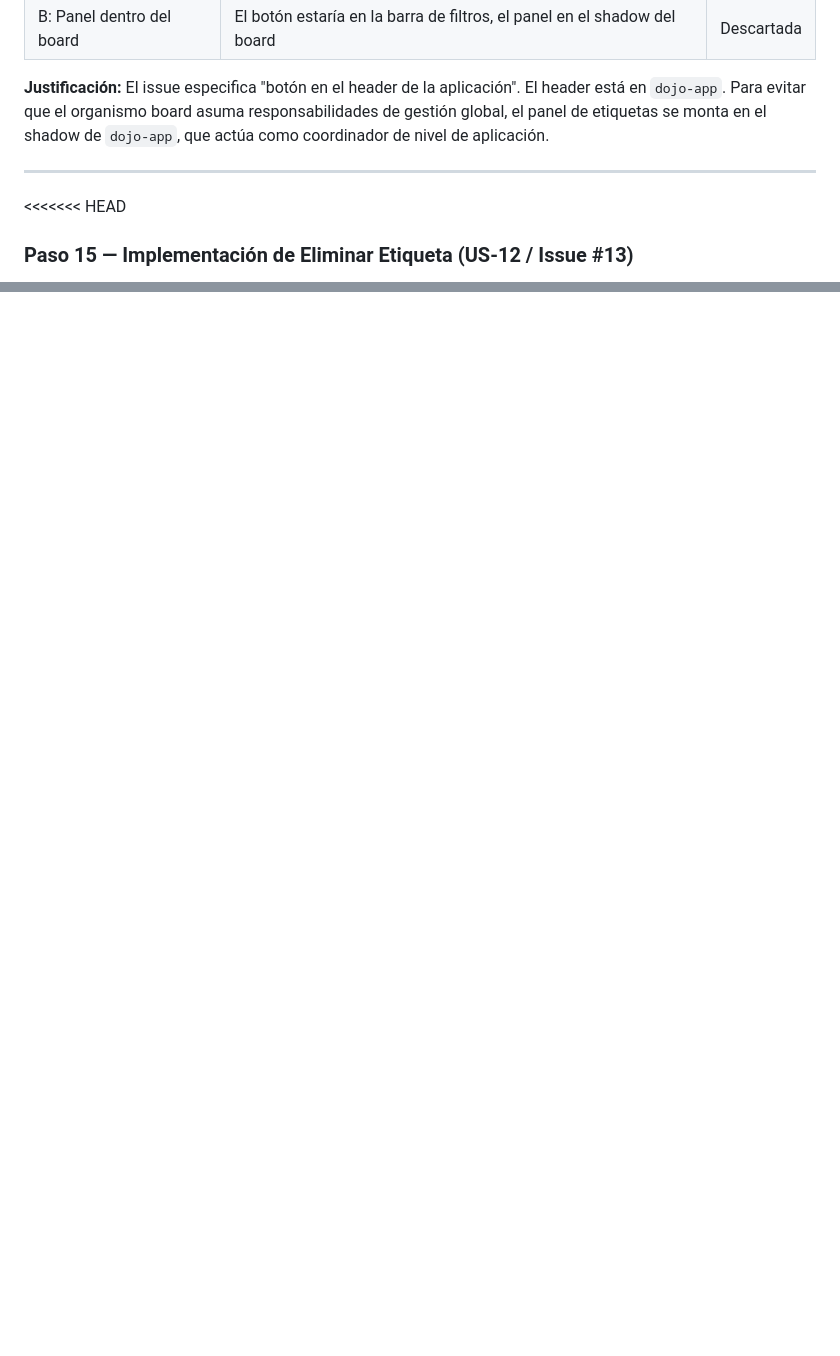
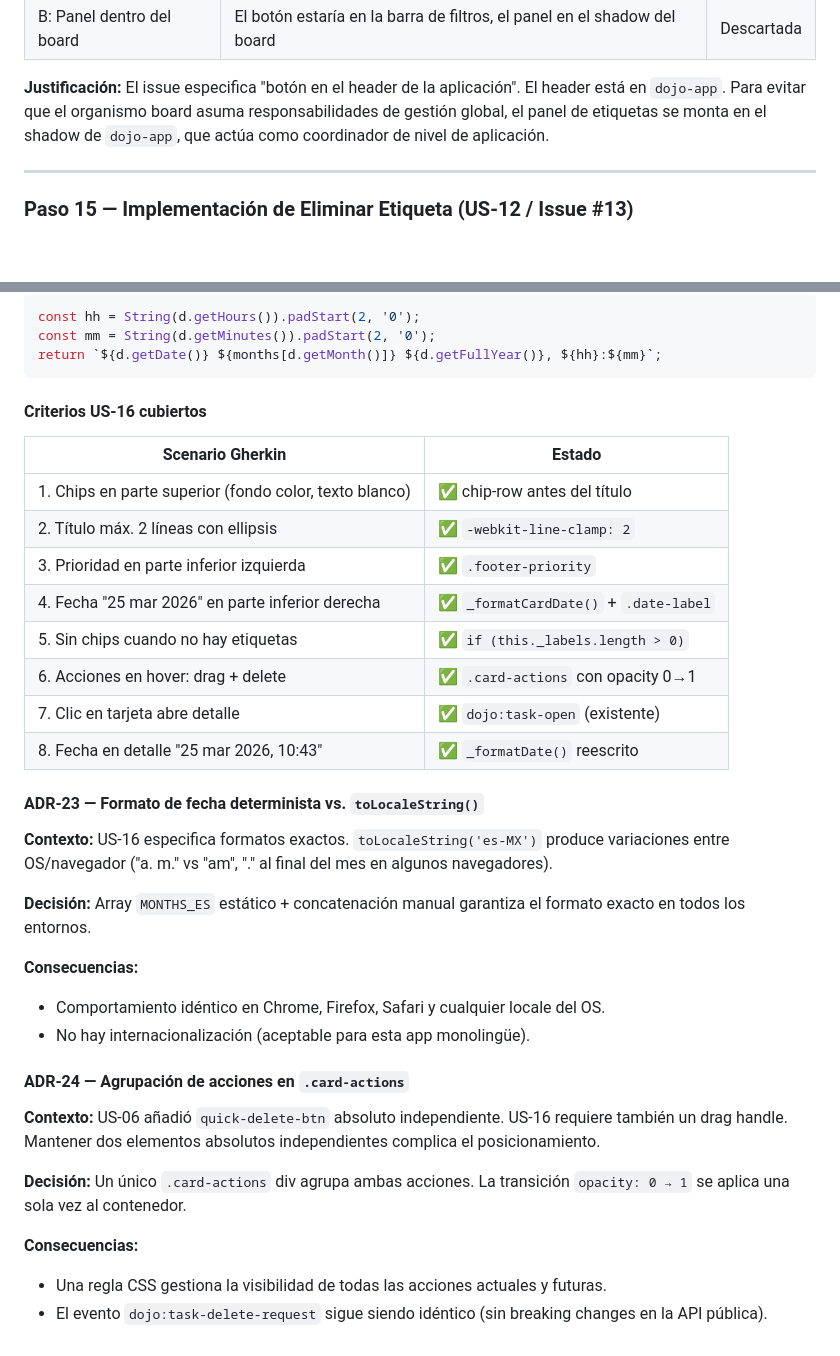
Before and after one commit to Code-Dojo-Labs/agent-app, a Markdown page: COOKBOOK.md, 2 parts joined by grey strips. Drawn GitHub-style; blank space fills up the shorter version.

````diff
--- a/COOKBOOK.md
+++ b/COOKBOOK.md
@@ -1325,7 +1325,6 @@ Usuario hace clic en "Gestionar etiquetas" (header)
 
 ---
 
-<<<<<<< HEAD
 ### Paso 15 — Implementación de Eliminar Etiqueta (US-12 / Issue #13)
 
 **Pull Request:** [#30 — [US-12] Eliminar etiqueta con limpieza atómica en IndexedDB](https://github.com/Code-Dojo-Labs/agent-app/pull/30)
@@ -1719,0 +1784,38 @@ private _filterTasks(tasks: Task[]): Task[] {
+```typescript
+const hh = String(d.getHours()).padStart(2, '0');
+const mm = String(d.getMinutes()).padStart(2, '0');
+return `${d.getDate()} ${months[d.getMonth()]} ${d.getFullYear()}, ${hh}:${mm}`;
+```
+
+#### Criterios US-16 cubiertos
+
+| Scenario Gherkin | Estado |
+|---|---|
+| 1. Chips en parte superior (fondo color, texto blanco) | ✅ chip-row antes del título |
+| 2. Título máx. 2 líneas con ellipsis | ✅ `-webkit-line-clamp: 2` |
+| 3. Prioridad en parte inferior izquierda | ✅ `.footer-priority` |
+| 4. Fecha "25 mar 2026" en parte inferior derecha | ✅ `_formatCardDate()` + `.date-label` |
+| 5. Sin chips cuando no hay etiquetas | ✅ `if (this._labels.length > 0)` |
+| 6. Acciones en hover: drag + delete | ✅ `.card-actions` con opacity 0→1 |
+| 7. Clic en tarjeta abre detalle | ✅ `dojo:task-open` (existente) |
+| 8. Fecha en detalle "25 mar 2026, 10:43" | ✅ `_formatDate()` reescrito |
+
+#### ADR-23 — Formato de fecha determinista vs. `toLocaleString()`
+
+**Contexto:** US-16 especifica formatos exactos. `toLocaleString('es-MX')` produce variaciones entre OS/navegador ("a. m." vs "am", "." al final del mes en algunos navegadores).
+
+**Decisión:** Array `MONTHS_ES` estático + concatenación manual garantiza el formato exacto en todos los entornos.
+
+**Consecuencias:**
+- Comportamiento idéntico en Chrome, Firefox, Safari y cualquier locale del OS.
+- No hay internacionalización (aceptable para esta app monolingüe).
+
+#### ADR-24 — Agrupación de acciones en `.card-actions`
+
+**Contexto:** US-06 añadió `quick-delete-btn` absoluto independiente. US-16 requiere también un drag handle. Mantener dos elementos absolutos independientes complica el posicionamiento.
+
+**Decisión:** Un único `.card-actions` div agrupa ambas acciones. La transición `opacity: 0 → 1` se aplica una sola vez al contenedor.
+
+**Consecuencias:**
+- Una regla CSS gestiona la visibilidad de todas las acciones actuales y futuras.
+- El evento `dojo:task-delete-request` sigue siendo idéntico (sin breaking changes en la API pública).
````
Also changed, not shown: other parts of COOKBOOK.md (+65 -0 lines).
